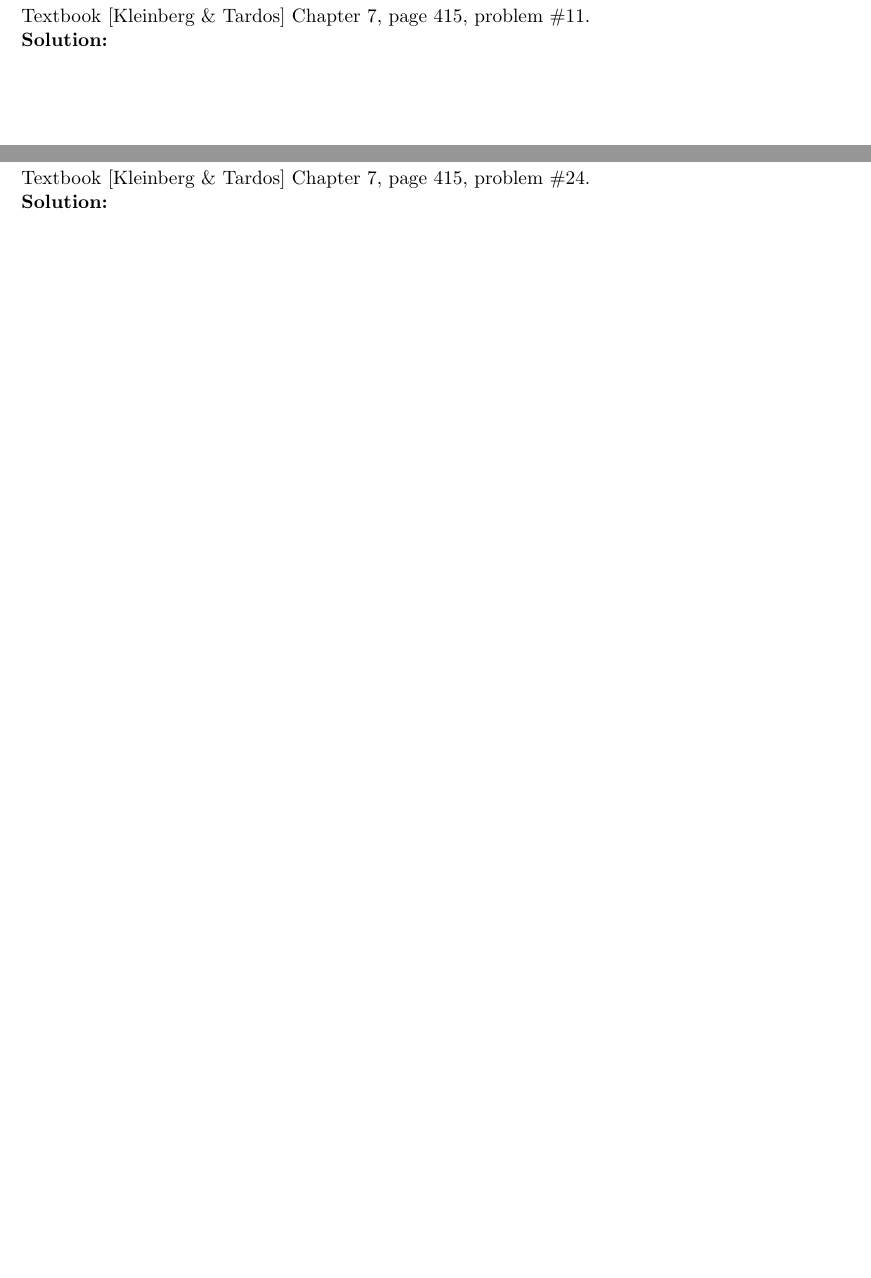
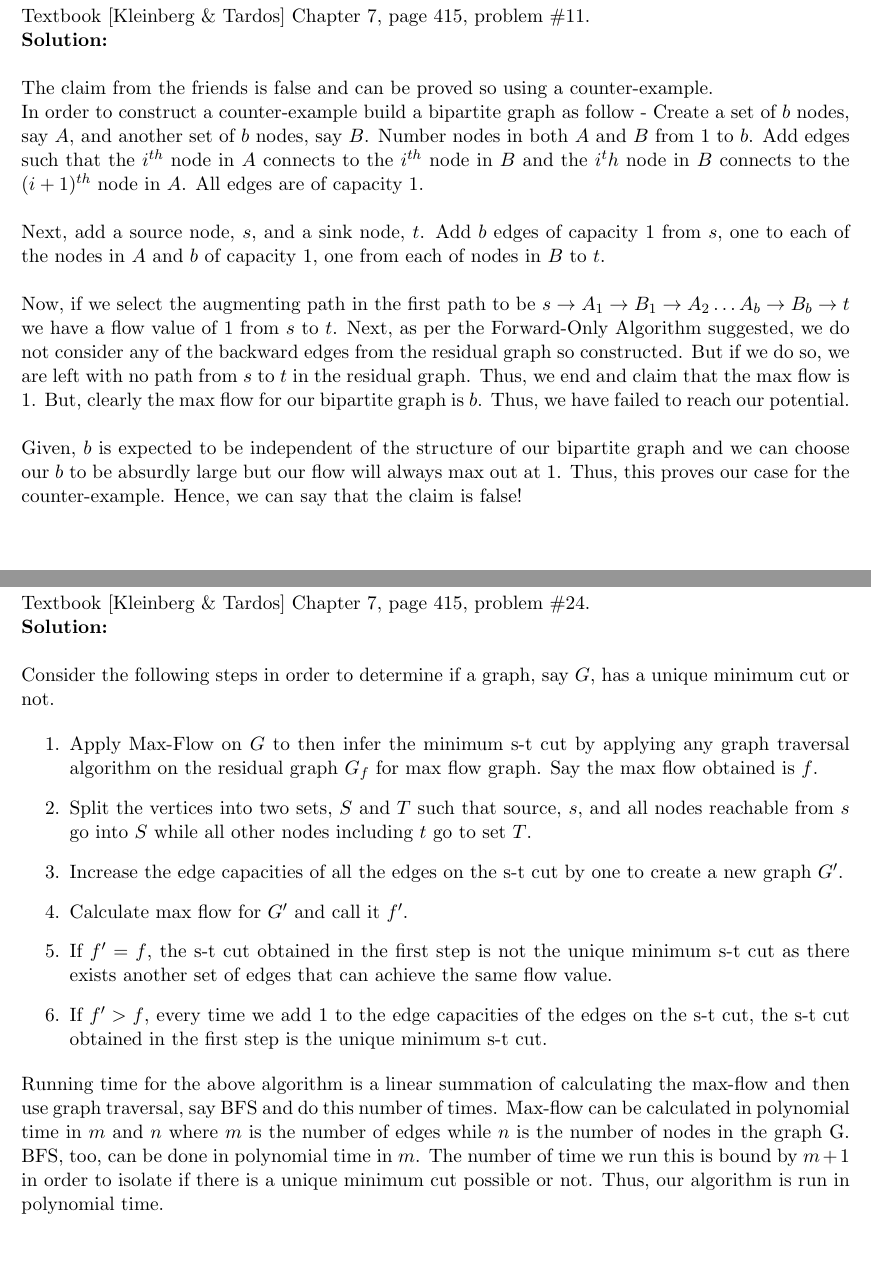
Before and after one commit to narayanacharya6/SBU-AoA-HW4, a LaTeX problem sheet (NarayanAcharya-AoA-HW4.tex): two parts of pages 3 and 7 of 8, joined at a grey line, cut so that both start at the same text. Compiled offline with pdfLaTeX.

Commit message:
Adds solutions for Q2 and 6

```diff
--- a/NarayanAcharya-AoA-HW4.tex
+++ b/NarayanAcharya-AoA-HW4.tex
@@ -107,6 +107,15 @@ The correctness and time complexity can be inferred from \textit{7.38 in Kleinbe
 \section{Question 2} Textbook [Kleinberg \& Tardos] Chapter 7, page 415, problem \#11. \\
 \textbf{Solution:} \\
 
+The claim from the friends is false and can be proved so using a counter-example.
+
+In order to construct a counter-example build a bipartite graph as follow - Create a set of $ b $ nodes, say $ A $, and another set of $ b $ nodes, say $ B $. Number nodes in both $ A $ and $ B $ from 1 to $ b $. Add edges such that the $ i^{th} $ node in $ A $ connects to the $ i^{th} $ node in $ B $ and the $ i^th $ node in $ B $ connects to the $ (i+1)^{th} $ node in $ A $. All edges are of capacity 1.\\
+
+Next, add a source node, $ s $, and a sink node, $ t $. Add $ b $ edges of capacity 1 from $ s $, one to each of the nodes in $ A $ and $ b $ of capacity 1, one from each of nodes in $ B $ to $ t $. \\
+
+Now, if we select the augmenting path in the first path to be $ s \to A_1 \to B_1 \to A_2 \ldots A_b \to B_b \to t$ we have a flow value of 1 from $ s $ to $ t $. Next, as per the Forward-Only Algorithm suggested, we do not consider any of the backward edges from the residual graph so constructed. But if we do so, we are left with no path from $ s $ to $ t $ in the residual graph. Thus, we end and claim that the max flow is 1. But, clearly the max flow for our bipartite graph is $ b $. Thus, we have failed to reach our potential. \\
+
+Given, $ b $ is expected to be independent of the structure of our bipartite graph and we can choose our $ b $ to be absurdly large but our flow will always max out at 1. Thus, this proves our case for the counter-example. Hence, we can say that the claim is false!
 
 \clearpage
 \section{Question 3} Textbook [Kleinberg \& Tardos] Chapter 7, page 415, problem \#13. \\
@@ -161,6 +170,18 @@ The demand on the source node, $ s $, if $ -\Sigma r_i $ and that on the sink no
 \section{Question 6} Textbook [Kleinberg \& Tardos] Chapter 7, page 415, problem \#24. \\
 \textbf{Solution:} \\
 
+Consider the following steps in order to determine if a graph, say $ G $, has a unique minimum cut or not.
+
+\begin{enumerate}
+	\item Apply Max-Flow on $ G $ to then infer the minimum s-t cut by applying any graph traversal algorithm on the residual graph $ G_f $ for max flow graph. Say the max flow obtained is $ f $.
+	\item Split the vertices into two sets, $ S $ and $ T $ such that source, $ s $, and all nodes reachable from $ s $ go into $ S $ while all other nodes including $ t $ go to set $ T $.
+	\item Increase the edge capacities of all the edges on the s-t cut by one to create a new graph $ G' $.
+	\item Calculate max flow for $ G' $ and call it $ f' $.
+	\item If $ f' = f $, the s-t cut obtained in the first step is not the unique minimum s-t cut as there exists another set of edges that can achieve the same flow value.
+	\item If $ f' > f $, every time we add 1 to the edge capacities of the edges on the s-t cut, the s-t cut obtained in the first step is the unique minimum s-t cut.
+\end{enumerate}
+
+Running time for the above algorithm is a linear summation of calculating the max-flow and then use graph traversal, say BFS and do this number of times. Max-flow can be calculated in polynomial time in $ m $ and $ n $ where $ m $ is the number of edges while $ n $ is the number of nodes in the graph G. BFS, too, can be done in polynomial time in $ m $. The number of time we run this is bound by $ m+1 $ in order to isolate if there is a unique minimum cut possible or not. Thus, our algorithm is run in polynomial time.
 
 \clearpage
 \bibliographystyle{unsrt}
```
Also changed, not shown: NarayanAcharya-AoA-HW4.pdf.
